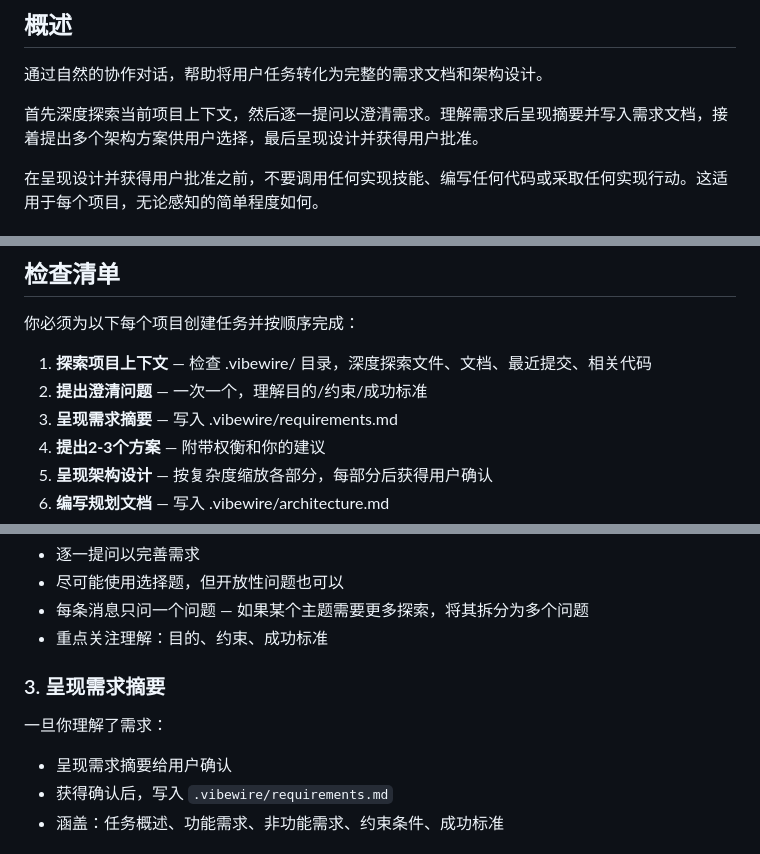
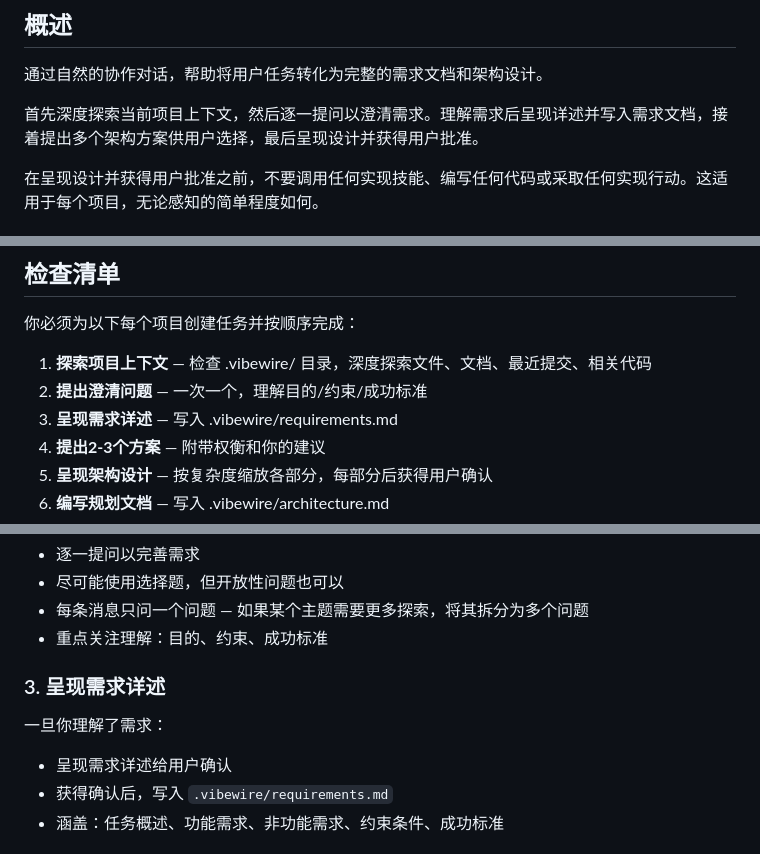
Before and after one commit to owniai/vibewire, a Markdown page: skills/plan/SKILL.md, 3 parts joined by grey strips. Drawn GitHub-style.

Commit message:
fix(plan): 将"摘要"改为"详述"以避免需求文档过于简洁
- 概述、检查清单、流程章节中"摘要"→"详述"
- 流程图中"summary"→"specification"

Co-Authored-By: Claude Opus 4.6 <noreply@anthropic.com>

```diff
--- a/skills/plan/SKILL.md
+++ b/skills/plan/SKILL.md
@@ -9,7 +9,7 @@ description: "在任何实现工作之前必须使用 - 分析需求、设计架
 
 通过自然的协作对话，帮助将用户任务转化为完整的需求文档和架构设计。
 
-首先深度探索当前项目上下文，然后逐一提问以澄清需求。理解需求后呈现摘要并写入需求文档，接着提出多个架构方案供用户选择，最后呈现设计并获得用户批准。
+首先深度探索当前项目上下文，然后逐一提问以澄清需求。理解需求后呈现详述并写入需求文档，接着提出多个架构方案供用户选择，最后呈现设计并获得用户批准。
 
 <HARD-GATE>
 在呈现设计并获得用户批准之前，不要调用任何实现技能、编写任何代码或采取任何实现行动。这适用于每个项目，无论感知的简单程度如何。
@@ -25,7 +25,7 @@ description: "在任何实现工作之前必须使用 - 分析需求、设计架
 
 1. **探索项目上下文** — 检查 .vibewire/ 目录，深度探索文件、文档、最近提交、相关代码
 2. **提出澄清问题** — 一次一个，理解目的/约束/成功标准
-3. **呈现需求摘要** — 写入 .vibewire/requirements.md
+3. **呈现需求详述** — 写入 .vibewire/requirements.md
 4. **提出2-3个方案** — 附带权衡和你的建议
 5. **呈现架构设计** — 按复杂度缩放各部分，每部分后获得用户确认
 6. **编写规划文档** — 写入 .vibewire/architecture.md
@@ -82,11 +82,11 @@ digraph plan {
 - 每条消息只问一个问题 — 如果某个主题需要更多探索，将其拆分为多个问题
 - 重点关注理解：目的、约束、成功标准
 
-### 3. 呈现需求摘要
+### 3. 呈现需求详述
 
 一旦你理解了需求：
 
-- 呈现需求摘要给用户确认
+- 呈现需求详述给用户确认
 - 获得确认后，写入 `.vibewire/requirements.md`
 - 涵盖：任务概述、功能需求、非功能需求、约束条件、成功标准
 
```
Also changed, not shown: other parts of skills/plan/SKILL.md (+3 -4 lines).
